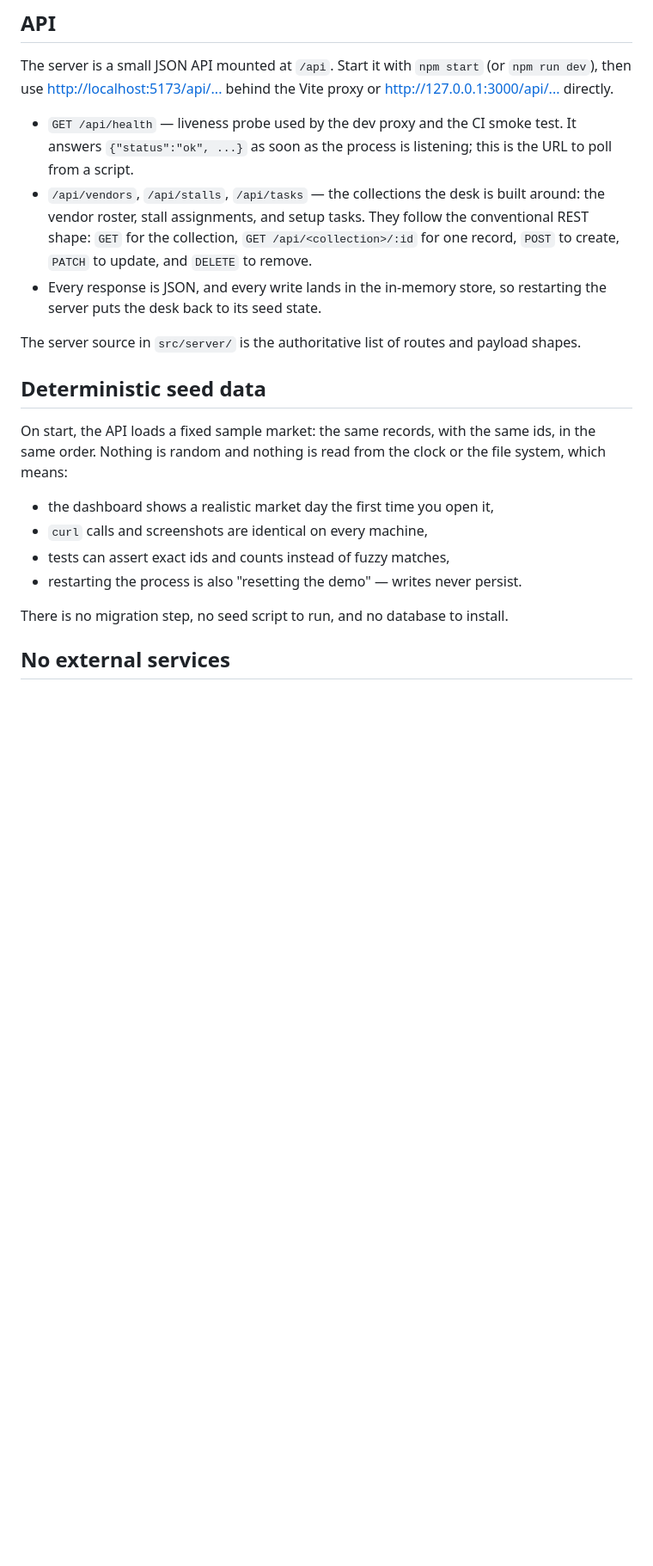
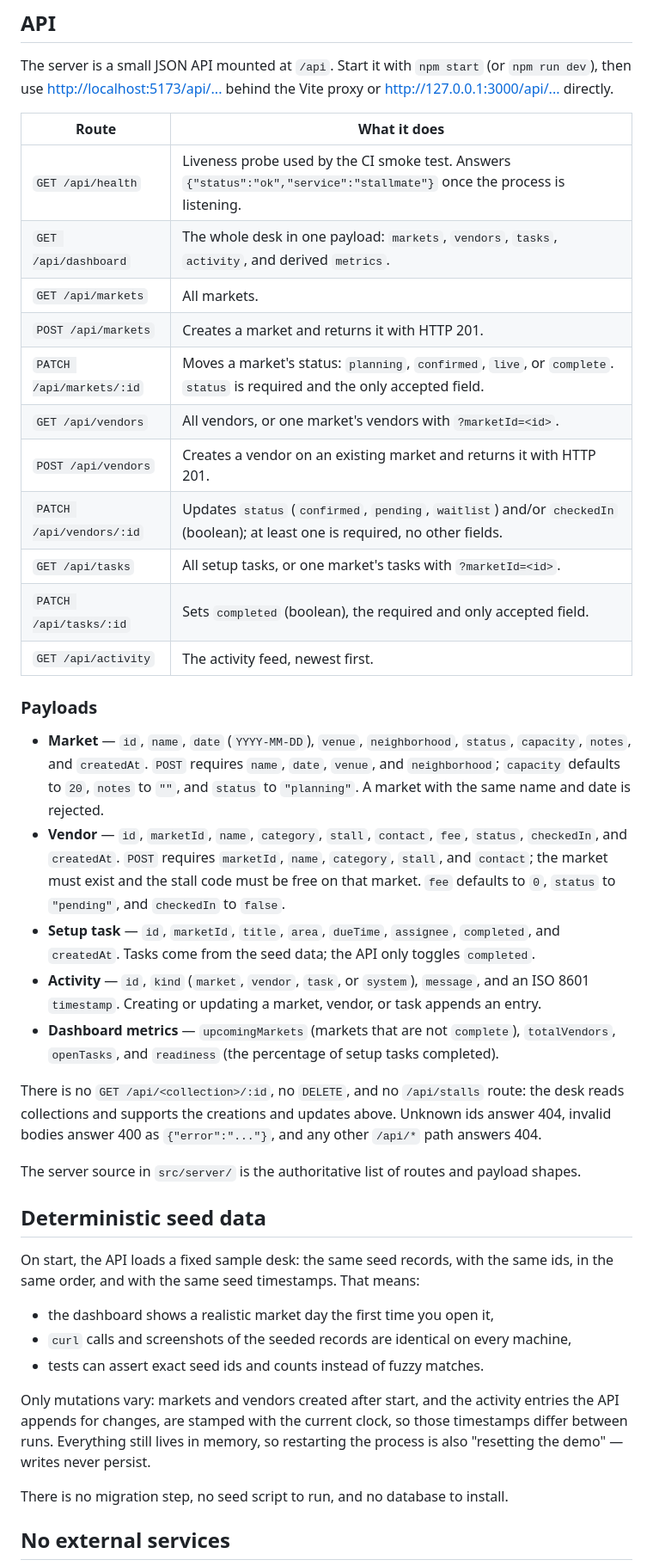
Before and after one commit to RezoanurRahman/stallmate, a Markdown page: README.md, the part around one of its changes. Shown at 86% size. GitHub-like rendering; blank space fills up the shorter version.

Commit message:
feat(stallmate): Correct API documentation

```diff
--- a/README.md
+++ b/README.md
@@ -90,27 +118,56 @@ The server is a small JSON API mounted at `/api`. Start it with `npm start` (or
 then use <http://localhost:5173/api/...> behind the Vite proxy or
 <http://127.0.0.1:3000/api/...> directly.
 
-- `GET /api/health` — liveness probe used by the dev proxy and the CI smoke test. It answers
-  `{"status":"ok", ...}` as soon as the process is listening; this is the URL to poll from a
-  script.
-- `/api/vendors`, `/api/stalls`, `/api/tasks` — the collections the desk is built around: the
-  vendor roster, stall assignments, and setup tasks. They follow the conventional REST shape:
-  `GET` for the collection, `GET /api/<collection>/:id` for one record, `POST` to create,
-  `PATCH` to update, and `DELETE` to remove.
-- Every response is JSON, and every write lands in the in-memory store, so restarting the server
-  puts the desk back to its seed state.
+| Route                    | What it does                                                                                                                   |
+| ------------------------ | ------------------------------------------------------------------------------------------------------------------------------ |
+| `GET /api/health`        | Liveness probe used by the CI smoke test. Answers `{"status":"ok","service":"stallmate"}` once the process is listening.       |
+| `GET /api/dashboard`     | The whole desk in one payload: `markets`, `vendors`, `tasks`, `activity`, and derived `metrics`.                               |
+| `GET /api/markets`       | All markets.                                                                                                                   |
+| `POST /api/markets`      | Creates a market and returns it with HTTP 201.                                                                                 |
+| `PATCH /api/markets/:id` | Moves a market's status: `planning`, `confirmed`, `live`, or `complete`. `status` is required and the only accepted field.     |
+| `GET /api/vendors`       | All vendors, or one market's vendors with `?marketId=<id>`.                                                                    |
+| `POST /api/vendors`      | Creates a vendor on an existing market and returns it with HTTP 201.                                                           |
+| `PATCH /api/vendors/:id` | Updates `status` (`confirmed`, `pending`, `waitlist`) and/or `checkedIn` (boolean); at least one is required, no other fields. |
+| `GET /api/tasks`         | All setup tasks, or one market's tasks with `?marketId=<id>`.                                                                  |
+| `PATCH /api/tasks/:id`   | Sets `completed` (boolean), the required and only accepted field.                                                              |
+| `GET /api/activity`      | The activity feed, newest first.                                                                                               |
+
+### Payloads
+
+- **Market** — `id`, `name`, `date` (`YYYY-MM-DD`), `venue`, `neighborhood`, `status`, `capacity`,
+  `notes`, and `createdAt`. `POST` requires `name`, `date`, `venue`, and `neighborhood`; `capacity`
+  defaults to `20`, `notes` to `""`, and `status` to `"planning"`. A market with the same name and
+  date is rejected.
+- **Vendor** — `id`, `marketId`, `name`, `category`, `stall`, `contact`, `fee`, `status`,
+  `checkedIn`, and `createdAt`. `POST` requires `marketId`, `name`, `category`, `stall`, and
+  `contact`; the market must exist and the stall code must be free on that market. `fee` defaults
+  to `0`, `status` to `"pending"`, and `checkedIn` to `false`.
+- **Setup task** — `id`, `marketId`, `title`, `area`, `dueTime`, `assignee`, `completed`, and
+  `createdAt`. Tasks come from the seed data; the API only toggles `completed`.
+- **Activity** — `id`, `kind` (`market`, `vendor`, `task`, or `system`), `message`, and an ISO 8601
+  `timestamp`. Creating or updating a market, vendor, or task appends an entry.
+- **Dashboard metrics** — `upcomingMarkets` (markets that are not `complete`), `totalVendors`,
+  `openTasks`, and `readiness` (the percentage of setup tasks completed).
+
+There is no `GET /api/<collection>/:id`, no `DELETE`, and no `/api/stalls` route: the desk reads
+collections and supports the creations and updates above. Unknown ids answer 404, invalid bodies
+answer 400 as `{"error":"..."}`, and any other `/api/*` path answers 404.
 
 The server source in `src/server/` is the authoritative list of routes and payload shapes.
 
 ## Deterministic seed data
 
-On start, the API loads a fixed sample market: the same records, with the same ids, in the same
-order. Nothing is random and nothing is read from the clock or the file system, which means:
+On start, the API loads a fixed sample desk: the same seed records, with the same ids, in the same
+order, and with the same seed timestamps. That means:
 
 - the dashboard shows a realistic market day the first time you open it,
-- `curl` calls and screenshots are identical on every machine,
-- tests can assert exact ids and counts instead of fuzzy matches,
-- restarting the process is also "resetting the demo" — writes never persist.
+- `curl` calls and screenshots of the seeded records are identical on every machine,
+- tests can assert exact seed ids and counts instead of fuzzy matches.
+
+Only mutations vary: markets and vendors created after start, and the activity entries the API
+appends for changes, are stamped with the current clock, so those timestamps differ between runs.
+Everything still lives in memory, so restarting the process is also "resetting the demo" — writes
+never persist.
 
 There is no migration step, no seed script to run, and no database to install.
 
```
Also changed, not shown: other parts of README.md (+37 -9 lines).
